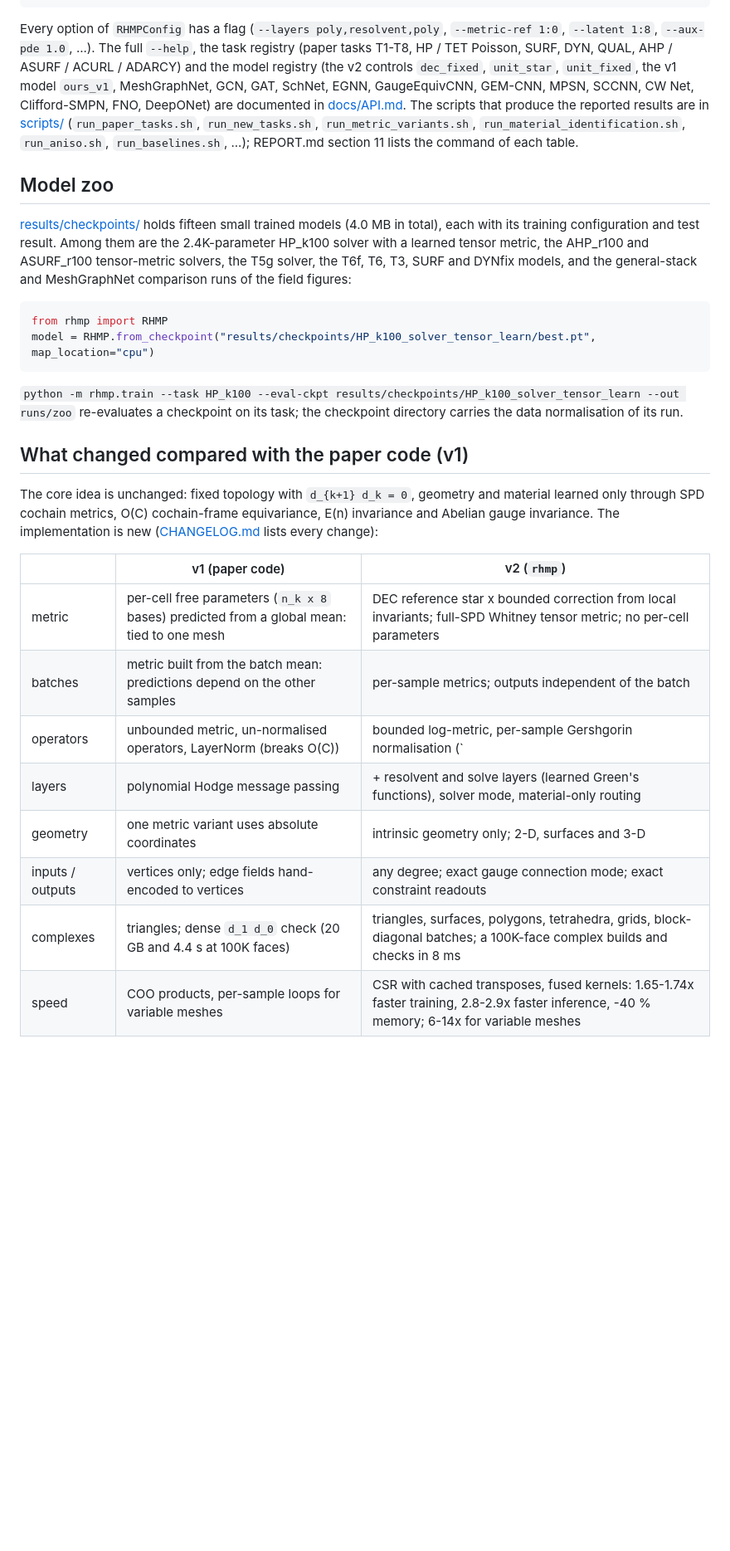
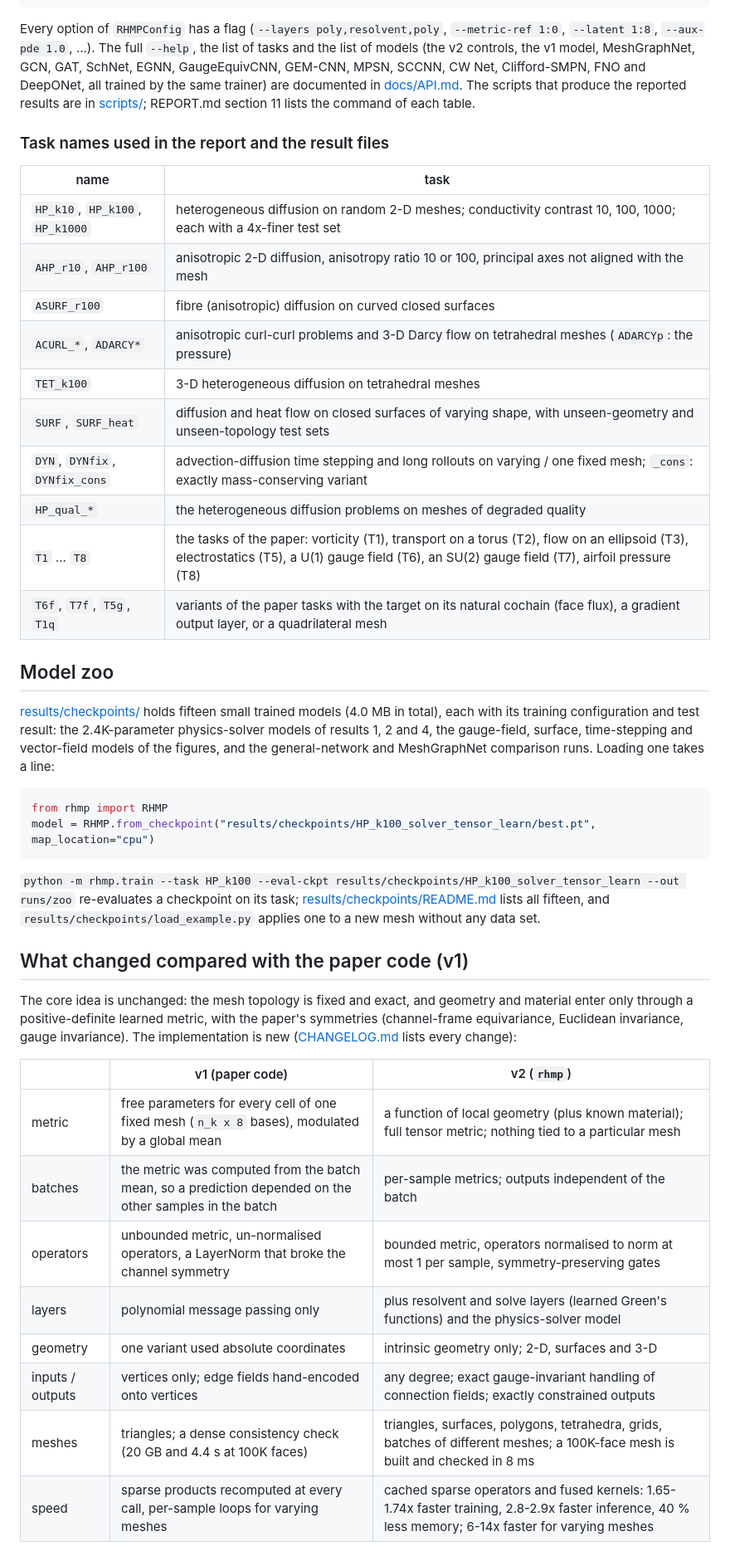
Before and after one commit to ContinuumCoder/Riemannian-Hodge-Message-Passing, a Markdown page: README.md, the part around one of its changes. Shown at 83% size. Drawn GitHub-style; blank space fills up the shorter version.

````diff
--- a/README.md
+++ b/README.md
@@ -161,20 +182,32 @@ python3 scripts/metric_recovery.py runs/hp_solver                         # lear
 ```
 
 Every option of `RHMPConfig` has a flag (`--layers poly,resolvent,poly`, `--metric-ref 1:0`, `--latent 1:8`,
-`--aux-pde 1.0`, ...).  The full `--help`, the task registry (paper tasks T1-T8, HP / TET Poisson, SURF, DYN, QUAL,
-AHP / ASURF / ACURL / ADARCY) and the model registry (the v2 controls `dec_fixed`, `unit_star`, `unit_fixed`, the v1
-model `ours_v1`, MeshGraphNet, GCN, GAT, SchNet, EGNN, GaugeEquivCNN, GEM-CNN, MPSN, SCCNN, CW Net, Clifford-SMPN, FNO,
-DeepONet) are documented in [docs/API.md](docs/API.md).  The scripts that produce the reported results are in
-[scripts/](scripts) (`run_paper_tasks.sh`, `run_new_tasks.sh`, `run_metric_variants.sh`,
-`run_material_identification.sh`, `run_aniso.sh`, `run_baselines.sh`, ...); REPORT.md section 11 lists the command of
-each table.
+`--aux-pde 1.0`, ...).  The full `--help`, the list of tasks and the list of models (the v2 controls, the v1 model,
+MeshGraphNet, GCN, GAT, SchNet, EGNN, GaugeEquivCNN, GEM-CNN, MPSN, SCCNN, CW Net, Clifford-SMPN, FNO and DeepONet,
+all trained by the same trainer) are documented in [docs/API.md](docs/API.md).  The scripts that produce the reported
+results are in [scripts/](scripts); REPORT.md section 11 lists the command of each table.
+
+### Task names used in the report and the result files
+
+| name | task |
+|---|---|
+| `HP_k10`, `HP_k100`, `HP_k1000` | heterogeneous diffusion on random 2-D meshes; conductivity contrast 10, 100, 1000; each with a 4x-finer test set |
+| `AHP_r10`, `AHP_r100` | anisotropic 2-D diffusion, anisotropy ratio 10 or 100, principal axes not aligned with the mesh |
+| `ASURF_r100` | fibre (anisotropic) diffusion on curved closed surfaces |
+| `ACURL_*`, `ADARCY*` | anisotropic curl-curl problems and 3-D Darcy flow on tetrahedral meshes (`ADARCYp`: the pressure) |
+| `TET_k100` | 3-D heterogeneous diffusion on tetrahedral meshes |
+| `SURF`, `SURF_heat` | diffusion and heat flow on closed surfaces of varying shape, with unseen-geometry and unseen-topology test sets |
+| `DYN`, `DYNfix`, `DYNfix_cons` | advection-diffusion time stepping and long rollouts on varying / one fixed mesh; `_cons`: exactly mass-conserving variant |
+| `HP_qual_*` | the heterogeneous diffusion problems on meshes of degraded quality |
+| `T1` ... `T8` | the tasks of the paper: vorticity (T1), transport on a torus (T2), flow on an ellipsoid (T3), electrostatics (T5), a U(1) gauge field (T6), an SU(2) gauge field (T7), airfoil pressure (T8) |
+| `T6f`, `T7f`, `T5g`, `T1q` | variants of the paper tasks with the target on its natural cochain (face flux), a gradient output layer, or a quadrilateral mesh |
 
 ## Model zoo
 
-[results/checkpoints/](results/checkpoints) holds fifteen small trained models (4.0 MB in total), each with its training
-configuration and test result.  Among them are the 2.4K-parameter HP_k100 solver with a learned tensor metric, the
-AHP_r100 and ASURF_r100 tensor-metric solvers, the T5g solver, the T6f, T6, T3, SURF and DYNfix models, and the
-general-stack and MeshGraphNet comparison runs of the field figures:
+[results/checkpoints/](results/checkpoints) holds fifteen small trained models (4.0 MB in total), each with its
+training configuration and test result: the 2.4K-parameter physics-solver models of results 1, 2 and 4, the
+gauge-field, surface, time-stepping and vector-field models of the figures, and the general-network and MeshGraphNet
+comparison runs.  Loading one takes a line:
 
 ```python
 from rhmp import RHMP
@@ -182,22 +215,23 @@ model = RHMP.from_checkpoint("results/checkpoints/HP_k100_solver_tensor_learn/be
 ```
 
 `python -m rhmp.train --task HP_k100 --eval-ckpt results/checkpoints/HP_k100_solver_tensor_learn --out runs/zoo`
-re-evaluates a checkpoint on its task; the checkpoint directory carries the data normalisation of its run.
+re-evaluates a checkpoint on its task; [results/checkpoints/README.md](results/checkpoints/README.md) lists all
+fifteen, and `results/checkpoints/load_example.py` applies one to a new mesh without any data set.
 
 ## What changed compared with the paper code (v1)
 
-The core idea is unchanged: fixed topology with `d_{k+1} d_k = 0`, geometry and material learned only through SPD
-cochain metrics, O(C) cochain-frame equivariance, E(n) invariance and Abelian gauge invariance.  The implementation is
-new ([CHANGELOG.md](CHANGELOG.md) lists every change):
+The core idea is unchanged: the mesh topology is fixed and exact, and geometry and material enter only through a
+positive-definite learned metric, with the paper's symmetries (channel-frame equivariance, Euclidean invariance,
+gauge invariance).  The implementation is new ([CHANGELOG.md](CHANGELOG.md) lists every change):
 
 | | v1 (paper code) | v2 (`rhmp`) |
 |---|---|---|
-| metric | per-cell free parameters (`n_k x 8` bases) predicted from a global mean: tied to one mesh | DEC reference star x bounded correction from local invariants; full-SPD Whitney tensor metric; no per-cell parameters |
-| batches | metric built from the batch mean: predictions depend on the other samples | per-sample metrics; outputs independent of the batch |
-| operators | unbounded metric, un-normalised operators, LayerNorm (breaks O(C)) | bounded log-metric, per-sample Gershgorin normalisation (`||L|| <= 1`), radial gate |
-| layers | polynomial Hodge message passing | + resolvent and solve layers (learned Green's functions), solver mode, material-only routing |
-| geometry | one metric variant uses absolute coordinates | intrinsic geometry only; 2-D, surfaces and 3-D |
-| inputs / outputs | vertices only; edge fields hand-encoded to vertices | any degree; exact gauge connection mode; exact constraint readouts |
-| complexes | triangles; dense `d_1 d_0` check (20 GB and 4.4 s at 100K faces) | triangles, surfaces, polygons, tetrahedra, grids, block-diagonal batches; a 100K-face complex builds and checks in 8 ms |
-| speed | COO products, per-sample loops for variable meshes | CSR with cached transposes, fused kernels: 1.65-1.74x faster training, 2.8-2.9x faster inference, -40 % memory; 6-14x for variable meshes |
+| metric | free parameters for every cell of one fixed mesh (`n_k x 8` bases), modulated by a global mean | a function of local geometry (plus known material); full tensor metric; nothing tied to a particular mesh |
+| batches | the metric was computed from the batch mean, so a prediction depended on the other samples in the batch | per-sample metrics; outputs independent of the batch |
+| operators | unbounded metric, un-normalised operators, a LayerNorm that broke the channel symmetry | bounded metric, operators normalised to norm at most 1 per sample, symmetry-preserving gates |
+| layers | polynomial message passing only | plus resolvent and solve layers (learned Green's functions) and the physics-solver model |
+| geometry | one variant used absolute coordinates | intrinsic geometry only; 2-D, surfaces and 3-D |
+| inputs / outputs | vertices only; edge fields hand-encoded onto vertices | any degree; exact gauge-invariant handling of connection fields; exactly constrained outputs |
+| meshes | triangles; a dense consistency check (20 GB and 4.4 s at 100K faces) | triangles, surfaces, polygons, tetrahedra, grids, batches of different meshes; a 100K-face mesh is built and checked in 8 ms |
+| speed | sparse products recomputed at every call, per-sample loops for varying meshes | cached sparse operators and fused kernels: 1.65-1.74x faster training, 2.8-2.9x faster inference, 40 % less memory; 6-14x faster for varying meshes |
 
````
Also changed, not shown: other parts of README.md (+117 -95 lines).
